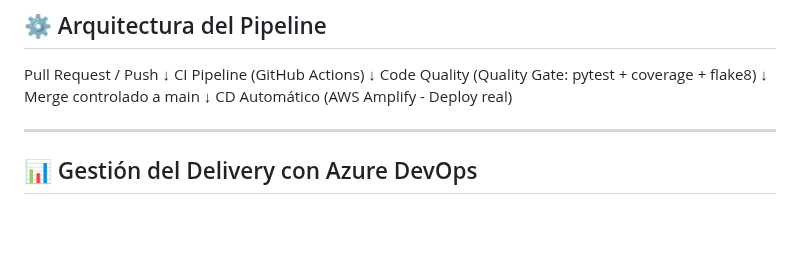
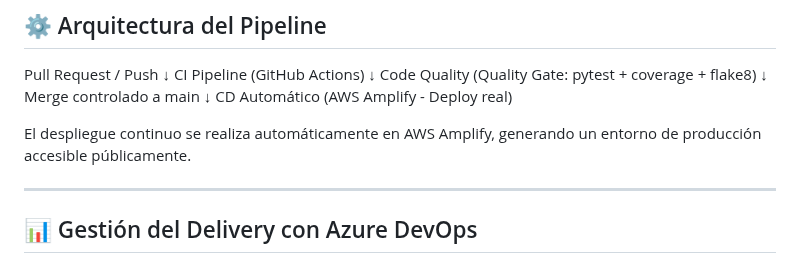
Before and after one commit to vermaldonado-ia/cloud-delivery-pipeline-portafolio, a Markdown page: README.md, the part around one of its changes. Rendered like a GitHub page; blank space fills up the shorter version.

```diff
--- a/README.md
+++ b/README.md
@@ -40,6 +40,8 @@ Code Quality (Quality Gate: pytest + coverage + flake8)
 Merge controlado a main
 ↓
 CD Automático (AWS Amplify - Deploy real)
+
+El despliegue continuo se realiza automáticamente en AWS Amplify, generando un entorno de producción accesible públicamente.
 
 ---
 
```
Also changed, not shown: other parts of README.md (+0 -2 lines).
